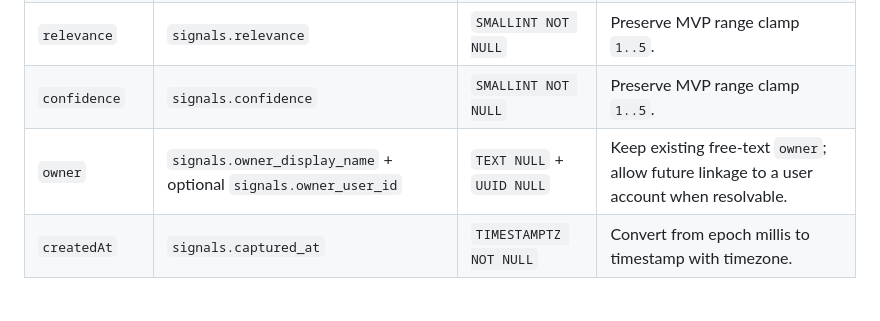
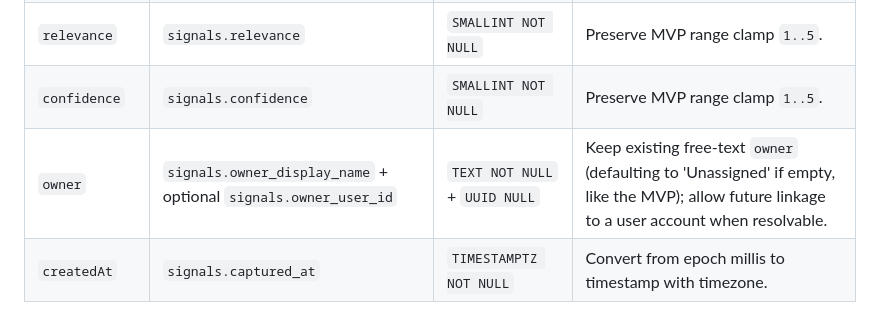
Before and after one commit to laulopezreal/vela-community-signal-board, a Markdown page: docs/architecture/ADR-0001-mvp-storage-and-production-migration.md, the part around the change. Rendered like a GitHub page.

Commit message:
Update docs/architecture/ADR-0001-mvp-storage-and-production-migration.md
Co-authored-by: gemini-code-assist[bot] <176961590+gemini-code-assist[bot]@users.noreply.github.com>

```diff
--- a/docs/architecture/ADR-0001-mvp-storage-and-production-migration.md
+++ b/docs/architecture/ADR-0001-mvp-storage-and-production-migration.md
@@ -114,7 +114,7 @@ Responsibilities:
 | `urgency` | `signals.urgency` | `SMALLINT NOT NULL` | Preserve MVP range clamp `1..5`. |
 | `relevance` | `signals.relevance` | `SMALLINT NOT NULL` | Preserve MVP range clamp `1..5`. |
 | `confidence` | `signals.confidence` | `SMALLINT NOT NULL` | Preserve MVP range clamp `1..5`. |
-| `owner` | `signals.owner_display_name` + optional `signals.owner_user_id` | `TEXT NULL` + `UUID NULL` | Keep existing free-text `owner`; allow future linkage to a user account when resolvable. |
+| `owner` | `signals.owner_display_name` + optional `signals.owner_user_id` | `TEXT NOT NULL` + `UUID NULL` | Keep existing free-text `owner` (defaulting to 'Unassigned' if empty, like the MVP); allow future linkage to a user account when resolvable. |
 | `createdAt` | `signals.captured_at` | `TIMESTAMPTZ NOT NULL` | Convert from epoch millis to timestamp with timezone. |
 
 ### Additional backend-managed fields (new)
```
